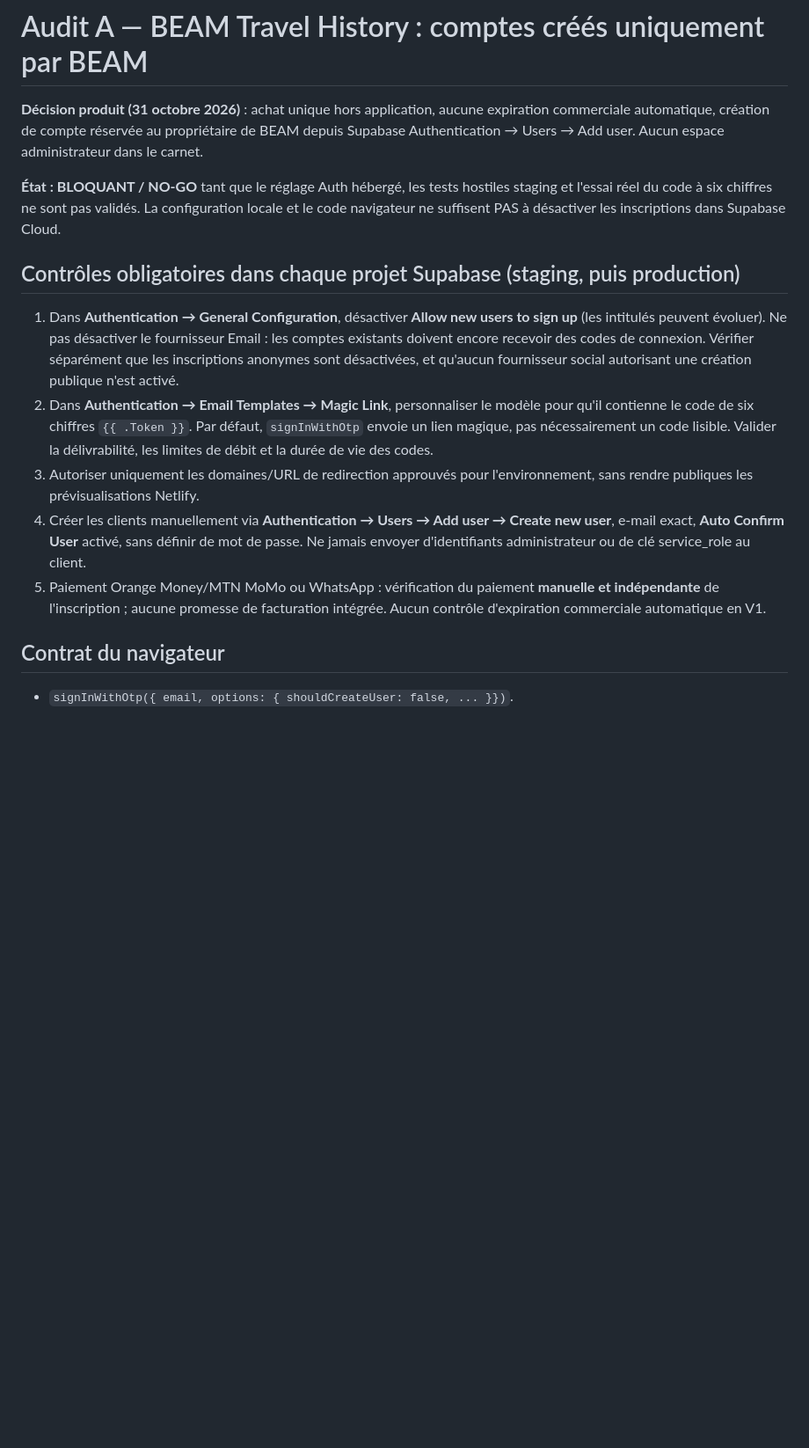
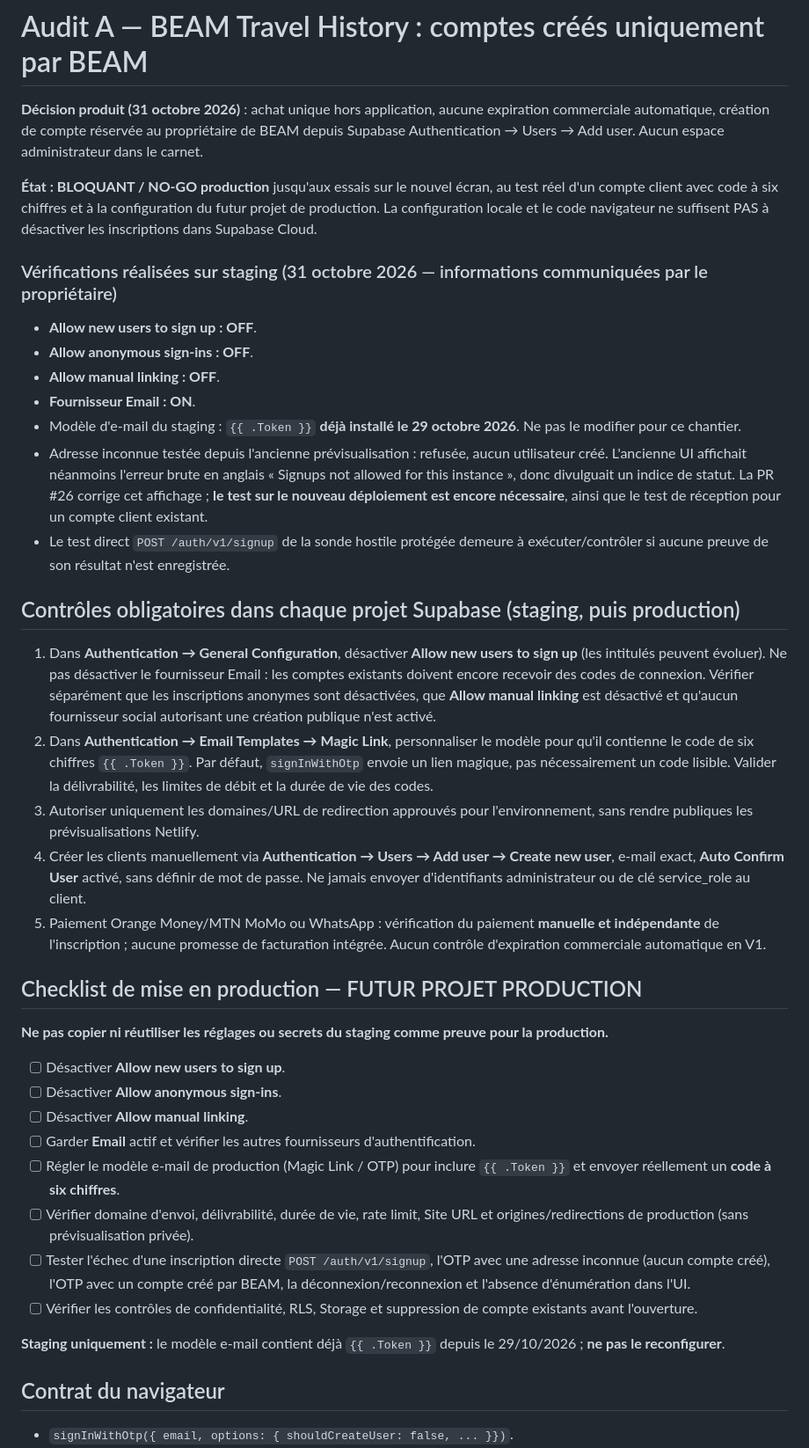
Before and after one commit to barryguinea224/beam, a Markdown page: travel/supabase/INVITE_ONLY_AUDIT.md, the part around the change. Shown at 88% size. Rendered like a GitHub page; blank space fills up the shorter version.

Commit message:
docs(travel): record staging Auth verification and production signup/OTP checklist

```diff
--- a/travel/supabase/INVITE_ONLY_AUDIT.md
+++ b/travel/supabase/INVITE_ONLY_AUDIT.md
@@ -4,9 +4,26 @@
 commerciale automatique, création de compte réservée au propriétaire de BEAM depuis
 Supabase Authentication → Users → Add user. Aucun espace administrateur dans le carnet.
 
-**État : BLOQUANT / NO-GO** tant que le réglage Auth hébergé, les tests hostiles staging
-et l'essai réel du code à six chiffres ne sont pas validés. La configuration locale et
-le code navigateur ne suffisent PAS à désactiver les inscriptions dans Supabase Cloud.
+**État : BLOQUANT / NO-GO production** jusqu'aux essais sur le nouvel écran, au
+test réel d'un compte client avec code à six chiffres et à la configuration du futur
+projet de production. La configuration locale et le code navigateur ne suffisent
+PAS à désactiver les inscriptions dans Supabase Cloud.
+
+### Vérifications réalisées sur staging (31 octobre 2026 — informations communiquées par le propriétaire)
+
+- **Allow new users to sign up : OFF**.
+- **Allow anonymous sign-ins : OFF**.
+- **Allow manual linking : OFF**.
+- **Fournisseur Email : ON**.
+- Modèle d'e-mail du staging : `{{ .Token }}` **déjà installé le 29 octobre 2026**.
+  Ne pas le modifier pour ce chantier.
+- Adresse inconnue testée depuis l'ancienne prévisualisation : refusée, aucun
+  utilisateur créé. L'ancienne UI affichait néanmoins l'erreur brute en anglais
+  « Signups not allowed for this instance », donc divulguait un indice de statut.
+  La PR #26 corrige cet affichage ; **le test sur le nouveau déploiement est encore
+  nécessaire**, ainsi que le test de réception pour un compte client existant.
+- Le test direct `POST /auth/v1/signup` de la sonde hostile protégée demeure
+  à exécuter/contrôler si aucune preuve de son résultat n'est enregistrée.
 
 ## Contrôles obligatoires dans chaque projet Supabase (staging, puis production)
 
@@ -14,8 +31,8 @@ le code navigateur ne suffisent PAS à désactiver les inscriptions dans Supabas
    **Allow new users to sign up** (les intitulés peuvent évoluer).
    Ne pas désactiver le fournisseur Email : les comptes existants doivent encore
    recevoir des codes de connexion. Vérifier séparément que les inscriptions anonymes
-   sont désactivées, et qu'aucun fournisseur social autorisant une création publique
-   n'est activé.
+   sont désactivées, que **Allow manual linking** est désactivé et qu'aucun
+   fournisseur social autorisant une création publique n'est activé.
 2. Dans **Authentication → Email Templates → Magic Link**, personnaliser le modèle
    pour qu'il contienne le code de six chiffres `{{ .Token }}`. Par défaut,
    `signInWithOtp` envoie un lien magique, pas nécessairement un code lisible.
@@ -28,6 +45,27 @@ le code navigateur ne suffisent PAS à désactiver les inscriptions dans Supabas
 5. Paiement Orange Money/MTN MoMo ou WhatsApp : vérification du paiement
    **manuelle et indépendante** de l'inscription ; aucune promesse de facturation
    intégrée. Aucun contrôle d'expiration commerciale automatique en V1.
+
+## Checklist de mise en production — FUTUR PROJET PRODUCTION
+
+**Ne pas copier ni réutiliser les réglages ou secrets du staging comme preuve pour la production.**
+
+- [ ] Désactiver **Allow new users to sign up**.
+- [ ] Désactiver **Allow anonymous sign-ins**.
+- [ ] Désactiver **Allow manual linking**.
+- [ ] Garder **Email** actif et vérifier les autres fournisseurs d'authentification.
+- [ ] Régler le modèle e-mail de production (Magic Link / OTP) pour inclure
+      `{{ .Token }}` et envoyer réellement un **code à six chiffres**.
+- [ ] Vérifier domaine d'envoi, délivrabilité, durée de vie, rate limit,
+      Site URL et origines/redirections de production (sans prévisualisation privée).
+- [ ] Tester l'échec d'une inscription directe `POST /auth/v1/signup`, l'OTP
+      avec une adresse inconnue (aucun compte créé), l'OTP avec un compte créé
+      par BEAM, la déconnexion/reconnexion et l'absence d'énumération dans l'UI.
+- [ ] Vérifier les contrôles de confidentialité, RLS, Storage et suppression
+      de compte existants avant l'ouverture.
+
+**Staging uniquement :** le modèle e-mail contient déjà `{{ .Token }}`
+depuis le 29/10/2026 ; **ne pas le reconfigurer**.
 
 ## Contrat du navigateur
 
```
